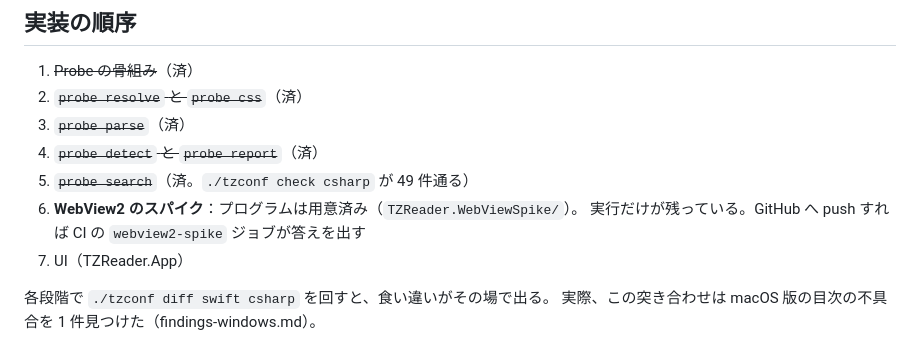
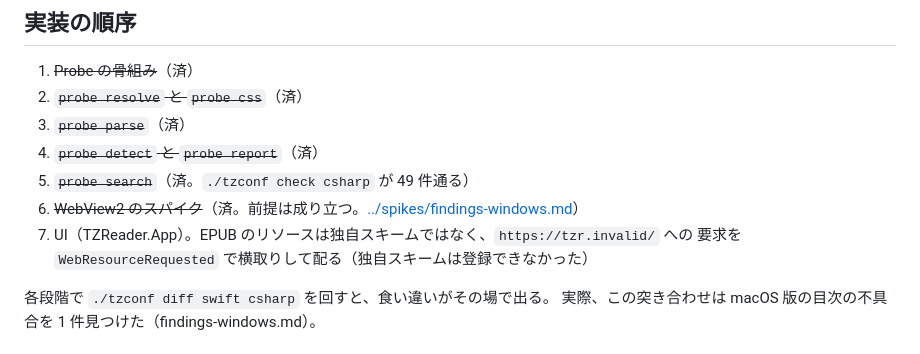
Before and after one commit to takahashim/chororeader, a Markdown page: windows/README.md, the part around the change. GitHub-like rendering.

```diff
--- a/windows/README.md
+++ b/windows/README.md
@@ -94,9 +94,9 @@ macOS 版が PDFKit を AppKit のビューで使っているのと同じ形に
 3. ~~`probe parse`~~（済）
 4. ~~`probe detect` と `probe report`~~（済）
 5. ~~`probe search`~~（済。`./tzconf check csharp` が 49 件通る）
-6. **WebView2 のスパイク**：プログラムは用意済み（`TZReader.WebViewSpike/`）。
-   実行だけが残っている。GitHub へ push すれば CI の `webview2-spike` ジョブが答えを出す
-7. UI（TZReader.App）
+6. ~~WebView2 のスパイク~~（済。前提は成り立つ。[../spikes/findings-windows.md](../spikes/findings-windows.md)）
+7. UI（TZReader.App）。EPUB のリソースは独自スキームではなく、`https://tzr.invalid/` への
+   要求を `WebResourceRequested` で横取りして配る（独自スキームは登録できなかった）
 
 各段階で `./tzconf diff swift csharp` を回すと、食い違いがその場で出る。
 実際、この突き合わせは macOS 版の目次の不具合を 1 件見つけた（findings-windows.md）。
```
Also changed, not shown: spikes/findings-windows.md (+47 -18 lines).
